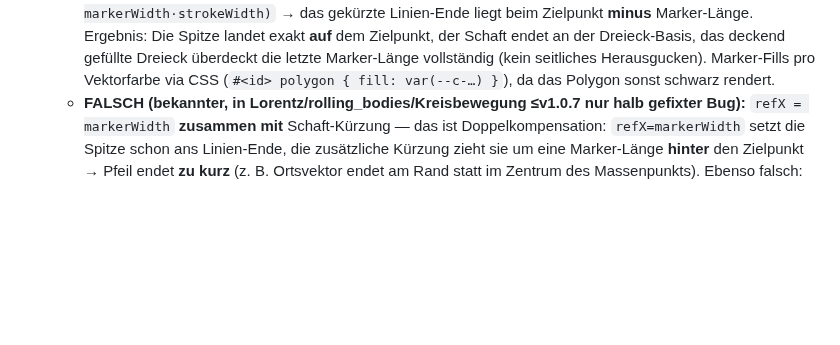
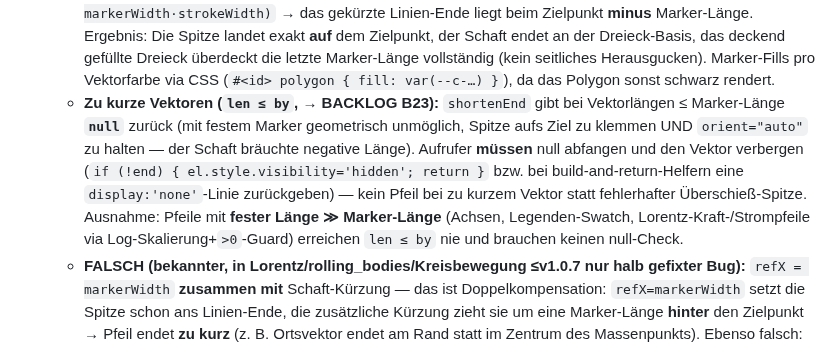
Before and after one commit to ceffertzfhac/Projects_InteraktiveSimulation, a Markdown page: CLAUDE.md, the part around the change. Rendered like a GitHub page; blank space fills up the shorter version.

Commit message:
docs(repo): CLAUDE.md — Vektorregel um shortenEnd null-Vertrag (B23) ergänzt
Co-Authored-By: Claude <noreply@anthropic.com>

```diff
--- a/CLAUDE.md
+++ b/CLAUDE.md
@@ -132,6 +132,7 @@ Shared CSS-Tokens: `shared/css/design-system.css` (für neue Sims und Übersicht
   1. **Marker `refX = 0`** → die Dreieck-**Basis** sitzt am Linien-Endpunkt, die Spitze läuft eine Marker-Länge in Vektor-Richtung nach vorn.
   2. **Schaft am Endpunkt um die Marker-Länge kürzen** via `shortenEnd(x1,y1,x2,y2, markerWidth·strokeWidth)` → das gekürzte Linien-Ende liegt beim Zielpunkt **minus** Marker-Länge.
   Ergebnis: Die Spitze landet exakt **auf** dem Zielpunkt, der Schaft endet an der Dreieck-Basis, das deckend gefüllte Dreieck überdeckt die letzte Marker-Länge vollständig (kein seitliches Herausgucken). Marker-Fills pro Vektorfarbe via CSS (`#<id> polygon { fill: var(--c-…) }`), da das Polygon sonst schwarz rendert.
+  - **Zu kurze Vektoren (`len ≤ by`, → BACKLOG B23):** `shortenEnd` gibt bei Vektorlängen ≤ Marker-Länge **`null`** zurück (mit festem Marker geometrisch unmöglich, Spitze aufs Ziel zu klemmen UND `orient="auto"` zu halten — der Schaft bräuchte negative Länge). Aufrufer **müssen** null abfangen und den Vektor verbergen (`if (!end) { el.style.visibility='hidden'; return }` bzw. bei build-and-return-Helfern eine `display:'none'`-Linie zurückgeben) — kein Pfeil bei zu kurzem Vektor statt fehlerhafter Überschieß-Spitze. Ausnahme: Pfeile mit **fester Länge ≫ Marker-Länge** (Achsen, Legenden-Swatch, Lorentz-Kraft-/Strompfeile via Log-Skalierung+`>0`-Guard) erreichen `len ≤ by` nie und brauchen keinen null-Check.
   - **FALSCH (bekannter, in Lorentz/rolling_bodies/Kreisbewegung ≤v1.0.7 nur halb gefixter Bug):** `refX = markerWidth` **zusammen mit** Schaft-Kürzung — das ist Doppelkompensation: `refX=markerWidth` setzt die Spitze schon ans Linien-Ende, die zusätzliche Kürzung zieht sie um eine Marker-Länge **hinter** den Zielpunkt → Pfeil endet **zu kurz** (z. B. Ortsvektor endet am Rand statt im Zentrum des Massenpunkts). Ebenso falsch: `refX=markerWidth` **ohne** Kürzung → Spitze am Ziel, aber nahe der Spitze ist das Dreieck schmaler als der `1·strokeWidth`-Schaft, die Schaft-Kanten gucken seitlich heraus. Nur die Kombination (1)+(2) oben ist korrekt.
   - **Ausnahme:** Graph-Achsenpfeile (`#graph-arrowhead`) bleiben bewußt auf `refX=0` **ohne** Schaft-Kürzung, weil das Graph-bg-Rect um die (dann überstehende) Pfeilspitze herum dimensioniert ist (Regel „10 px past arrow tips").
 - **MathJax — statisch statt dynamisch:** Formeln immer als statisches HTML in `index.html` schreiben, nicht per JS-`innerHTML` einfügen. MathJax rendert beim Seitenstart alle DOM-Elemente zuverlässig. Für konfigurationsabhängige Varianten (z. B. unterschiedliche Vorzeichen je nach Achsenrichtung): alle Varianten als separate `<div id="pf_...">` in die Seite schreiben, Standard-Variante sichtbar, alle anderen `style="display:none"`. JS macht nur `el.style.display` show/hide — kein `typesetPromise`-Aufruf zur Laufzeit.
```
